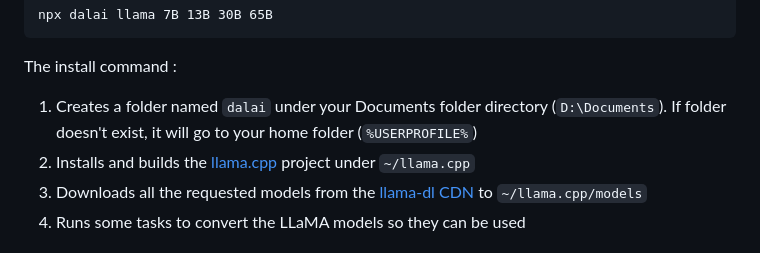
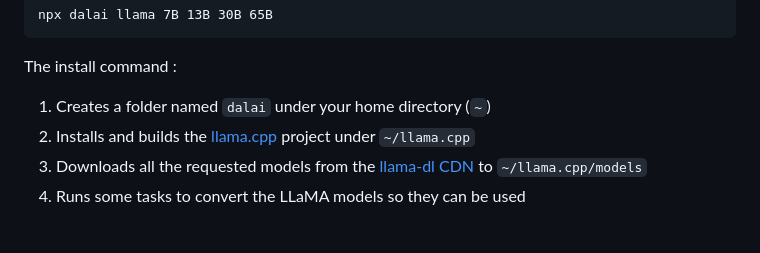
Before and after one commit to cocktailpeanut/dalai, a Markdown page: docs/README.md, the part around the change. Drawn GitHub-style.

```diff
--- a/docs/README.md
+++ b/docs/README.md
@@ -180,7 +180,7 @@ npx dalai llama 7B 13B 30B 65B
 
 The install command :
 
-1. Creates a folder named `dalai` under your Documents folder directory (`D:\Documents`). If folder doesn't exist, it will go to your home folder (`%USERPROFILE%`)
+1. Creates a folder named `dalai` under your home directory (`~`)
 2. Installs and builds the [llama.cpp](https://github.com/ggerganov/llama.cpp) project under `~/llama.cpp`
 3. Downloads all the requested models from the [llama-dl CDN](https://github.com/shawwn/llama-dl) to `~/llama.cpp/models`
 4. Runs some tasks to convert the LLaMA models so they can be used
```
